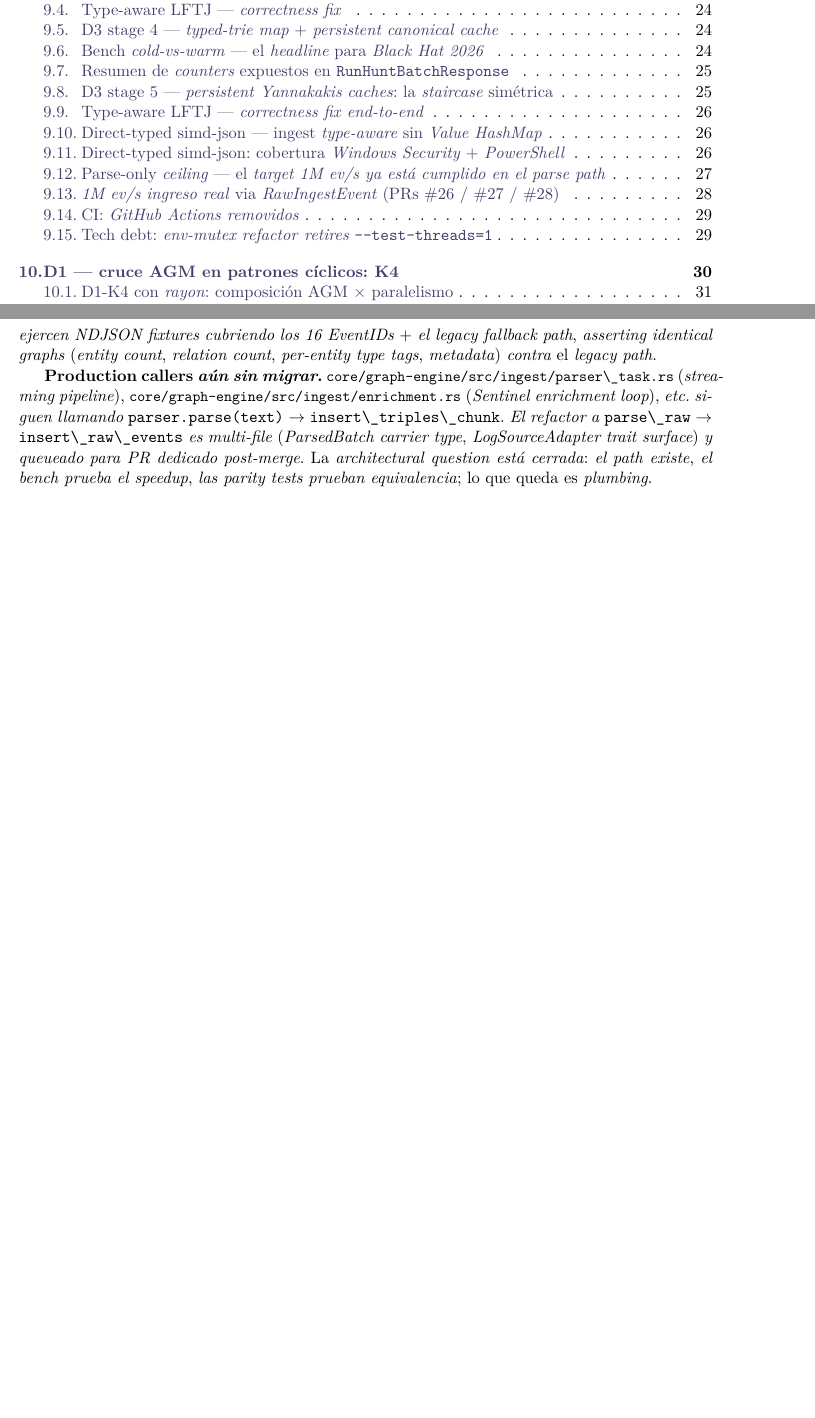
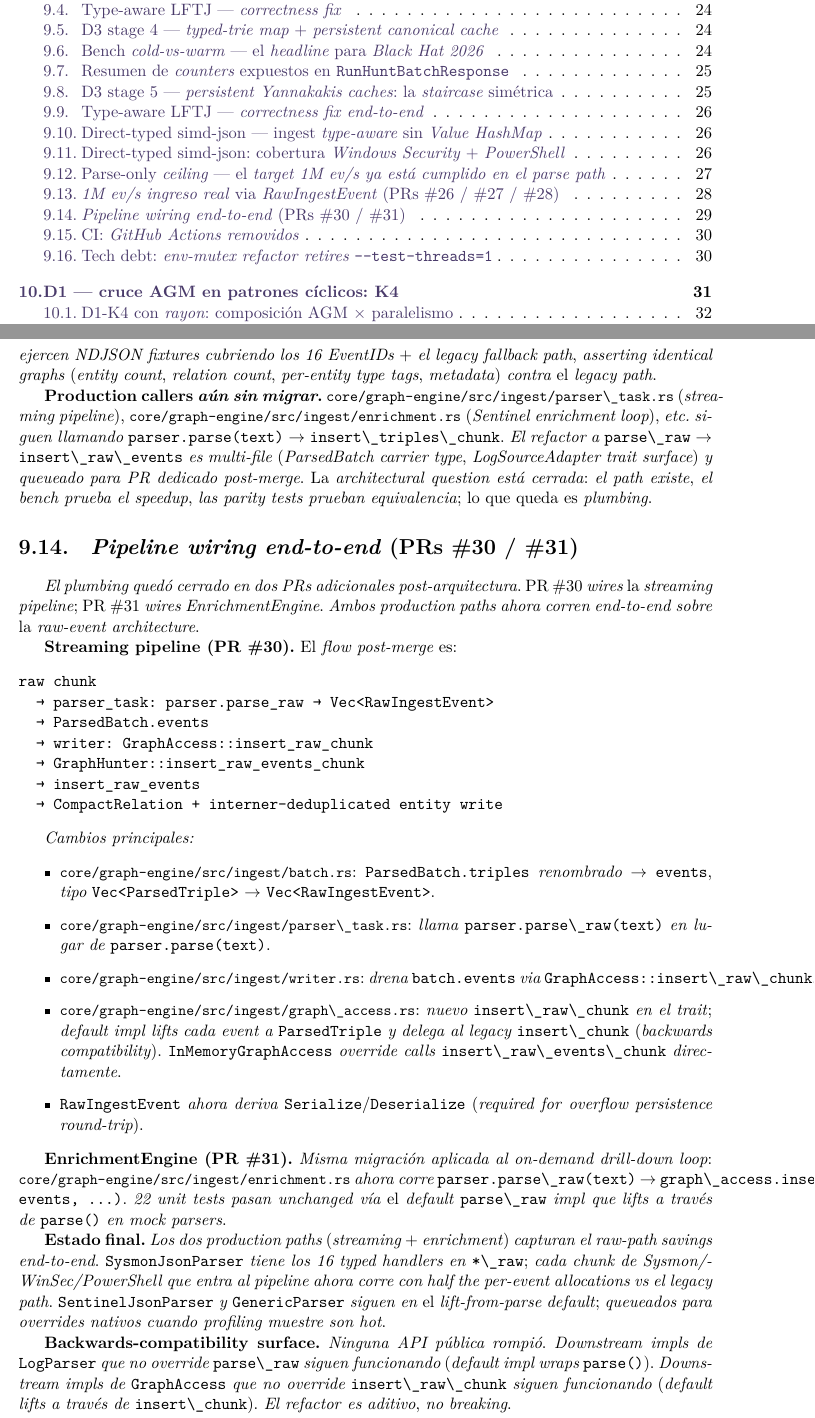
Before and after one commit to Base4Security/GraphHunter, a LaTeX thesis (docs/perf/latex/cambios-perf-2026-04.tex): two parts of pages 3 and 30 of 69 before the commit and two parts of pages 3 and 30 of 70 after it, joined at a grey line, cut so that both start at the same text, the shorter picture padded with empty space. Compiled offline with XeLaTeX.

Commit message:
docs(perf): record streaming + enrichment pipeline wiring (PRs #30 / #31) (#32)
Adds a section to cambios-perf-2026-04.tex covering the two-PR
sequence that closed the production-callers gap left after the
RawIngestEvent architecture (#26-#28) shipped:

- PR #30 (streaming pipeline): parser_task → ParsedBatch.events →
  writer → GraphAccess::insert_raw_chunk → insert_raw_events_chunk.
  ParsedBatch.triples renamed → events; type Vec<ParsedTriple> →
  Vec<RawIngestEvent>. New insert_raw_chunk method on GraphAccess
  with default impl that lifts to the legacy path (additive, not
  breaking). RawIngestEvent now derives Serialize/Deserialize for
  overflow round-trip.

- PR #31 (EnrichmentEngine): on-demand drill-down loop migrated to
  the same parse_raw → insert_raw_chunk pattern. 22 unit tests pass
  unchanged via the default parse_raw impl (mock parsers don't need
  overrides).

End-to-end status: both production ingest paths now capture the
SysmonJsonParser raw-path savings. SentinelJsonParser and
GenericParser still flow through the default lift-from-parse impl
(queued for native overrides if profiling shows them as hot).

Backwards-compatibility: zero public API breakage. Downstream
LogParser / GraphAccess implementors continue to work via default
impls.

PDF rebuilt 69 → 70 pages.

```diff
--- a/docs/perf/latex/cambios-perf-2026-04.tex
+++ b/docs/perf/latex/cambios-perf-2026-04.tex
@@ -909,6 +909,38 @@ Una \emph{single struct} por \emph{triple}, \emph{no nested} \emph{Entity/Relati
 \textbf{Correctness.} \emph{Tres parity tests} en \filepath{core/graph-engine/src/tests.rs} (\emph{sysmon\_eid1\_raw\_path\_parity\_with\_legacy}, \emph{sysmon\_long\_tail\_raw\_path\_parity\_with\_legacy}, \emph{sysmon\_winsec\_raw\_path\_parity\_with\_legacy}) \emph{ejercen} \emph{NDJSON fixtures} \emph{cubriendo} \emph{los 16 EventIDs} \(+\) \emph{el legacy fallback path}, \emph{asserting} \emph{identical graphs} (\emph{entity count}, \emph{relation count}, \emph{per-entity type tags}, \emph{metadata}) \emph{contra} el \emph{legacy path}.
 
 \textbf{Production callers \emph{aún sin migrar}.} \filepath{core/graph-engine/src/ingest/parser\_task.rs} (\emph{streaming pipeline}), \filepath{core/graph-engine/src/ingest/enrichment.rs} (\emph{Sentinel enrichment loop}), \emph{etc.} \emph{siguen llamando} \code{parser.parse(text)} \(\to\) \code{insert\_triples\_chunk}. \emph{El refactor a} \code{parse\_raw} \(\to\) \code{insert\_raw\_events} \emph{es} \emph{multi-file} (\emph{ParsedBatch carrier type}, \emph{LogSourceAdapter trait surface}) \emph{y} \emph{queueado} \emph{para PR dedicado} \emph{post-merge}. La \emph{architectural question} \emph{está cerrada}: \emph{el path existe}, \emph{el bench prueba} \emph{el speedup}, \emph{las parity tests} \emph{prueban} \emph{equivalencia}; lo que queda es \emph{plumbing}.
+
+\section{\emph{Pipeline wiring} \emph{end-to-end} (PRs \#30 / \#31)}
+
+\emph{El plumbing} \emph{quedó} \emph{cerrado} \emph{en} \emph{dos PRs adicionales} \emph{post-arquitectura}. PR \#30 \emph{wires} la \emph{streaming pipeline}; PR \#31 \emph{wires} \emph{EnrichmentEngine}. \emph{Ambos production paths} \emph{ahora corren} \emph{end-to-end} \emph{sobre} la \emph{raw-event architecture}.
+
+\textbf{Streaming pipeline (PR \#30).} El \emph{flow} \emph{post-merge} es:
+
+\begin{verbatim}
+raw chunk
+  → parser_task: parser.parse_raw → Vec<RawIngestEvent>
+  → ParsedBatch.events
+  → writer: GraphAccess::insert_raw_chunk
+  → GraphHunter::insert_raw_events_chunk
+  → insert_raw_events
+  → CompactRelation + interner-deduplicated entity write
+\end{verbatim}
+
+\emph{Cambios principales:}
+
+\begin{itemize}
+  \item \filepath{core/graph-engine/src/ingest/batch.rs}: \code{ParsedBatch.triples} \emph{renombrado} \(\to\) \code{events}, \emph{tipo} \code{Vec<ParsedTriple>} \(\to\) \code{Vec<RawIngestEvent>}.
+  \item \filepath{core/graph-engine/src/ingest/parser\_task.rs}: \emph{llama} \code{parser.parse\_raw(text)} \emph{en lugar de} \code{parser.parse(text)}.
+  \item \filepath{core/graph-engine/src/ingest/writer.rs}: \emph{drena} \code{batch.events} \emph{via} \code{GraphAccess::insert\_raw\_chunk}.
+  \item \filepath{core/graph-engine/src/ingest/graph\_access.rs}: \emph{nuevo} \code{insert\_raw\_chunk} \emph{en el trait}; \emph{default impl} \emph{lifts} \emph{cada event a} \code{ParsedTriple} \emph{y delega al legacy} \code{insert\_chunk} (\emph{backwards compatibility}). \code{InMemoryGraphAccess} \emph{override} \emph{calls} \code{insert\_raw\_events\_chunk} \emph{directamente}.
+  \item \code{RawIngestEvent} \emph{ahora deriva} \code{Serialize}/\code{Deserialize} (\emph{required for} \emph{overflow persistence round-trip}).
+\end{itemize}
+
+\textbf{EnrichmentEngine (PR \#31).} \emph{Misma migración} \emph{aplicada al on-demand drill-down loop}: \filepath{core/graph-engine/src/ingest/enrichment.rs} \emph{ahora corre} \code{parser.parse\_raw(text)} \(\to\) \code{graph\_access.insert\_raw\_chunk(\&mut events, ...)}. \emph{22 unit tests} \emph{pasan unchanged} \emph{vía} el \emph{default} \code{parse\_raw} \emph{impl} \emph{que} \emph{lifts a través de} \code{parse()} \emph{en mock parsers}.
+
+\textbf{Estado final.} \emph{Los dos production paths} (\emph{streaming} \(+\) \emph{enrichment}) \emph{capturan} \emph{el} \emph{raw-path savings} \emph{end-to-end}. \code{SysmonJsonParser} \emph{tiene los 16 typed handlers} \emph{en} \code{*\_raw}; \emph{cada chunk de Sysmon/WinSec/PowerShell} \emph{que entra al pipeline} \emph{ahora corre} \emph{con} \emph{half the per-event allocations} \emph{vs el legacy path}. \code{SentinelJsonParser} \emph{y} \code{GenericParser} \emph{siguen} \emph{en} el \emph{lift-from-parse} \emph{default}; \emph{queueados} \emph{para overrides nativos} \emph{cuando profiling muestre} \emph{son hot}.
+
+\textbf{Backwards-compatibility surface.} \emph{Ninguna API pública} \emph{rompió}. \emph{Downstream impls} \emph{de} \code{LogParser} \emph{que no override} \code{parse\_raw} \emph{siguen funcionando} (\emph{default impl wraps} \code{parse()}). \emph{Downstream impls} \emph{de} \code{GraphAccess} \emph{que no override} \code{insert\_raw\_chunk} \emph{siguen funcionando} (\emph{default lifts a través de} \code{insert\_chunk}). \emph{El refactor} \emph{es} \emph{aditivo}, \emph{no} \emph{breaking}.
 
 \section{CI: \emph{GitHub Actions removidos}}
 
```
